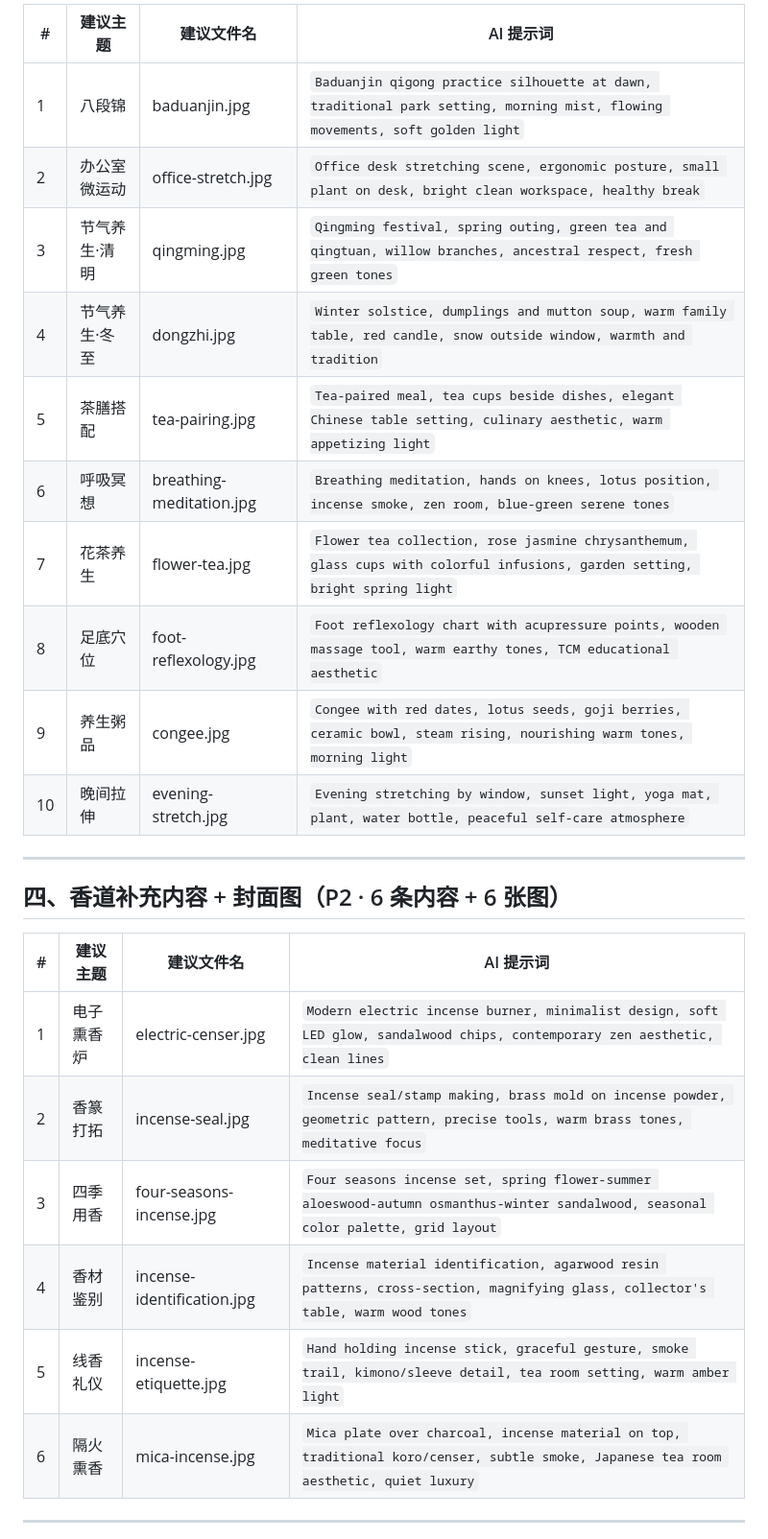
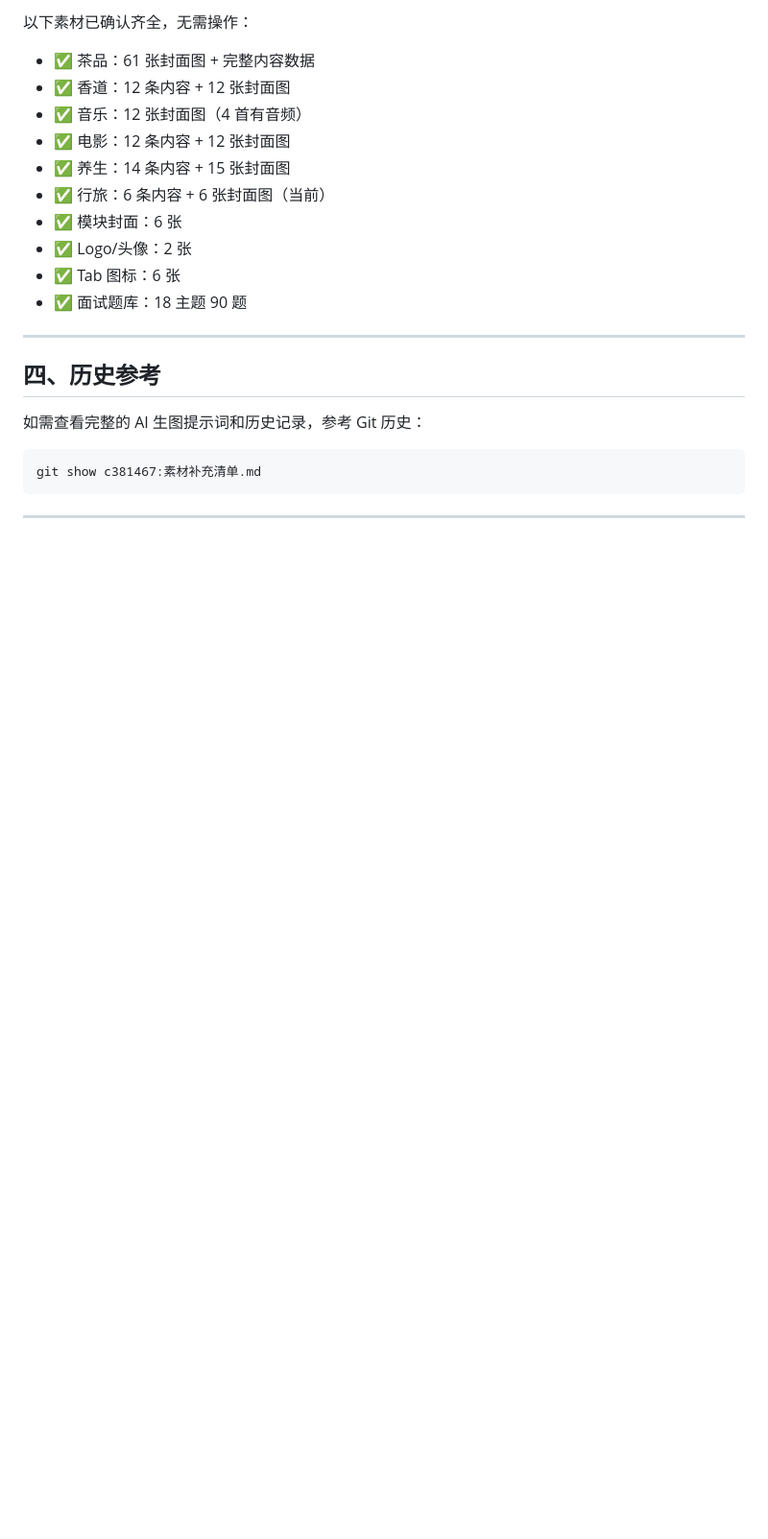
Before and after one commit to LJunP/Mini-Program, a Markdown page: 素材补充清单.md, the part around one of its changes. Shown at 96% size. Rendered like a GitHub page; blank space fills up the shorter version.

````diff
--- a/素材补充清单.md
+++ b/素材补充清单.md
@@ -71,29 +81,25 @@
 
-| # | 建议主题 | 建议文件名 | AI 提示词 |
-|---|---|---|---|
-| 1 | 八段锦 | baduanjin.jpg | `Baduanjin qigong practice silhouette at dawn, traditional park setting, morning mist, flowing movements, soft golden light` |
-| 2 | 办公室微运动 | office-stretch.jpg | `Office desk stretching scene, ergonomic posture, small plant on desk, bright clean workspace, healthy break` |
-| 3 | 节气养生·清明 | qingming.jpg | `Qingming festival, spring outing, green tea and qingtuan, willow branches, ancestral respect, fresh green tones` |
-| 4 | 节气养生·冬至 | dongzhi.jpg | `Winter solstice, dumplings and mutton soup, warm family table, red candle, snow outside window, warmth and tradition` |
-| 5 | 茶膳搭配 | tea-pairing.jpg | `Tea-paired meal, tea cups beside dishes, elegant Chinese table setting, culinary aesthetic, warm appetizing light` |
-| 6 | 呼吸冥想 | breathing-meditation.jpg | `Breathing meditation, hands on knees, lotus position, incense smoke, zen room, blue-green serene tones` |
-| 7 | 花茶养生 | flower-tea.jpg | `Flower tea collection, rose jasmine chrysanthemum, glass cups with colorful infusions, garden setting, bright spring light` |
-| 8 | 足底穴位 | foot-reflexology.jpg | `Foot reflexology chart with acupressure points, wooden massage tool, warm earthy tones, TCM educational aesthetic` |
-| 9 | 养生粥品 | congee.jpg | `Congee with red dates, lotus seeds, goji berries, ceramic bowl, steam rising, nourishing warm tones, morning light` |
-| 10 | 晚间拉伸 | evening-stretch.jpg | `Evening stretching by window, sunset light, yoga mat, plant, water bottle, peaceful self-care atmosphere` |
+以下素材已确认齐全，无需操作：
+
+- ✅ 茶品：61 张封面图 + 完整内容数据
+- ✅ 香道：12 条内容 + 12 张封面图
+- ✅ 音乐：12 张封面图（4 首有音频）
+- ✅ 电影：12 条内容 + 12 张封面图
+- ✅ 养生：14 条内容 + 15 张封面图
+- ✅ 行旅：6 条内容 + 6 张封面图（当前）
+- ✅ 模块封面：6 张
+- ✅ Logo/头像：2 张
+- ✅ Tab 图标：6 张
+- ✅ 面试题库：18 主题 90 题
 
 ---
 
-## 四、香道补充内容 + 封面图（P2 · 6 条内容 + 6 张图）
+## 四、历史参考
 
-| # | 建议主题 | 建议文件名 | AI 提示词 |
-|---|---|---|---|
-| 1 | 电子熏香炉 | electric-censer.jpg | `Modern electric incense burner, minimalist design, soft LED glow, sandalwood chips, contemporary zen aesthetic, clean lines` |
-| 2 | 香篆打拓 | incense-seal.jpg | `Incense seal/stamp making, brass mold on incense powder, geometric pattern, precise tools, warm brass tones, meditative focus` |
-| 3 | 四季用香 | four-seasons-incense.jpg | `Four seasons incense set, spring flower-summer aloeswood-autumn osmanthus-winter sandalwood, seasonal color palette, grid layout` |
-| 4 | 香材鉴别 | incense-identification.jpg | `Incense material identification, agarwood resin patterns, cross-section, magnifying glass, collector's table, warm wood tones` |
-| 5 | 线香礼仪 | incense-etiquette.jpg | `Hand holding incense stick, graceful gesture, smoke trail, kimono/sleeve detail, tea room setting, warm amber light` |
-| 6 | 隔火熏香 | mica-incense.jpg | `Mica plate over charcoal, incense material on top, traditional koro/censer, subtle smoke, Japanese tea room aesthetic, quiet luxury` |
+如需查看完整的 AI 生图提示词和历史记录，参考 Git 历史：
+```bash
+git show c381467:素材补充清单.md
+```
 
 ---
 
````
Also changed, not shown: other parts of 素材补充清单.md (+63 -67 lines).
